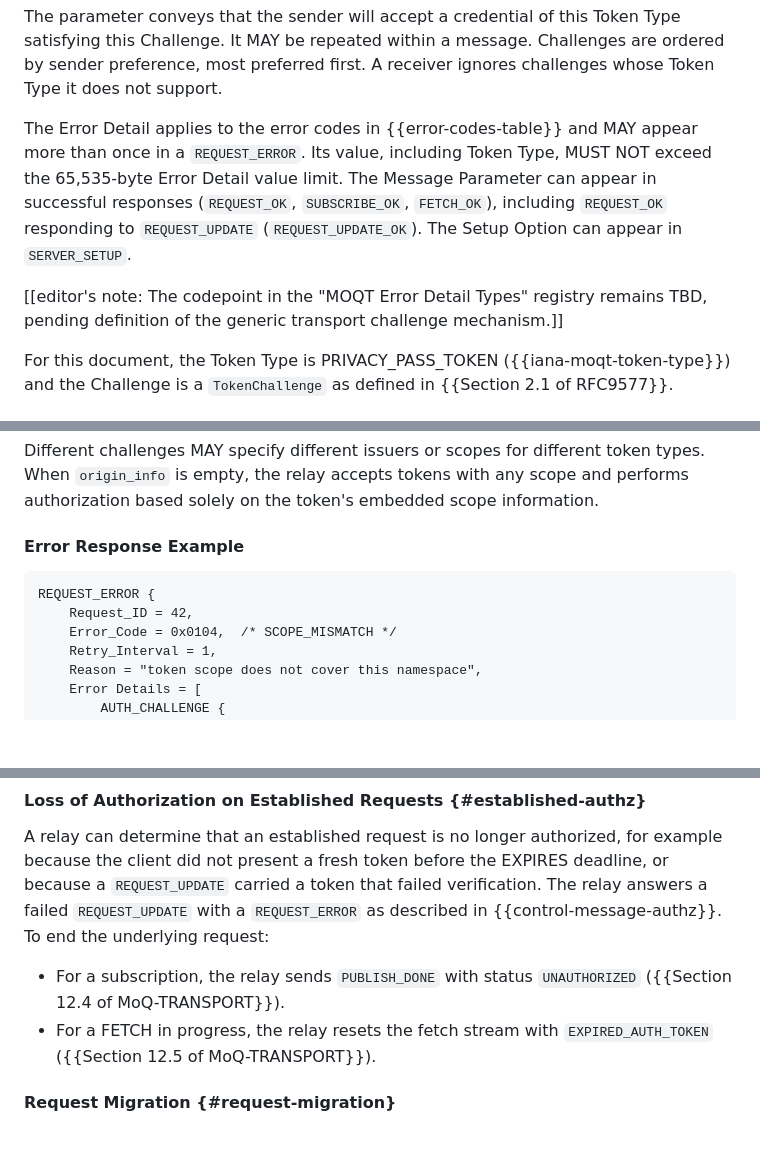
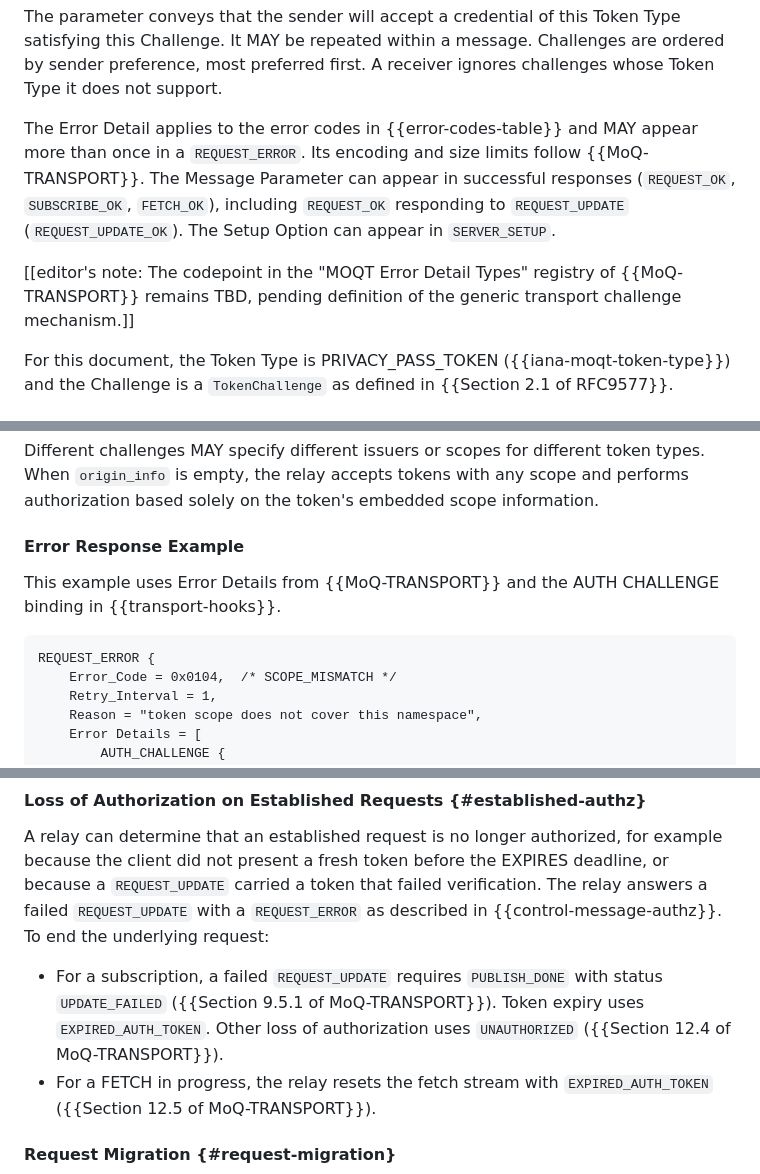
Before and after one commit to moq-wg/privacy-pass, a Markdown page: draft-ietf-moq-privacy-pass-auth.md, 3 parts joined by grey strips. Drawn GitHub-style; blank space fills up the shorter version.

```diff
--- a/draft-ietf-moq-privacy-pass-auth.md
+++ b/draft-ietf-moq-privacy-pass-auth.md
@@ -751,15 +752,16 @@ Challenges are ordered by sender preference, most preferred first. A
 receiver ignores challenges whose Token Type it does not support.
 
 The Error Detail applies to the error codes in {{error-codes-table}} and
-MAY appear more than once in a `REQUEST_ERROR`. Its value, including Token
-Type, MUST NOT exceed the 65,535-byte Error Detail value limit.
+MAY appear more than once in a `REQUEST_ERROR`. Its encoding and size limits
+follow {{MoQ-TRANSPORT}}.
 The Message Parameter can appear in successful responses
 (`REQUEST_OK`, `SUBSCRIBE_OK`, `FETCH_OK`), including `REQUEST_OK` responding
 to `REQUEST_UPDATE` (`REQUEST_UPDATE_OK`). The Setup Option can
 appear in `SERVER_SETUP`.
 
 \[\[editor's note: The codepoint in the "MOQT Error Detail Types" registry
-remains TBD, pending definition of the generic transport challenge mechanism.\]\]
+of {{MoQ-TRANSPORT}} remains TBD, pending definition of the generic transport
+challenge mechanism.\]\]
 
 For this document, the Token Type is PRIVACY_PASS_TOKEN
 ({{iana-moqt-token-type}}) and the Challenge is a `TokenChallenge` as
@@ -1073,9 +1075,11 @@ information.
 
 #### Error Response Example
 
+This example uses Error Details from {{MoQ-TRANSPORT}}
+and the AUTH CHALLENGE binding in {{transport-hooks}}.
+
 ~~~
 REQUEST_ERROR {
-    Request_ID = 42,
     Error_Code = 0x0104,  /* SCOPE_MISMATCH */
     Retry_Interval = 1,
     Reason = "token scope does not cover this namespace",
@@ -1144,8 +1148,10 @@ verification. The relay answers a failed `REQUEST_UPDATE` with a
 `REQUEST_ERROR` as described in {{control-message-authz}}. To end the
 underlying request:
 
-- For a subscription, the relay sends `PUBLISH_DONE` with status
-  `UNAUTHORIZED` ({{Section 12.4 of MoQ-TRANSPORT}}).
+- For a subscription, a failed `REQUEST_UPDATE` requires `PUBLISH_DONE` with
+  status `UPDATE_FAILED` ({{Section 9.5.1 of MoQ-TRANSPORT}}). Token expiry
+  uses `EXPIRED_AUTH_TOKEN`. Other loss of authorization uses `UNAUTHORIZED`
+  ({{Section 12.4 of MoQ-TRANSPORT}}).
 - For a FETCH in progress, the relay resets the fetch stream with
   `EXPIRED_AUTH_TOKEN` ({{Section 12.5 of MoQ-TRANSPORT}}).
 
```
Also changed, not shown: other parts of draft-ietf-moq-privacy-pass-auth.md (+17 -16 lines).
